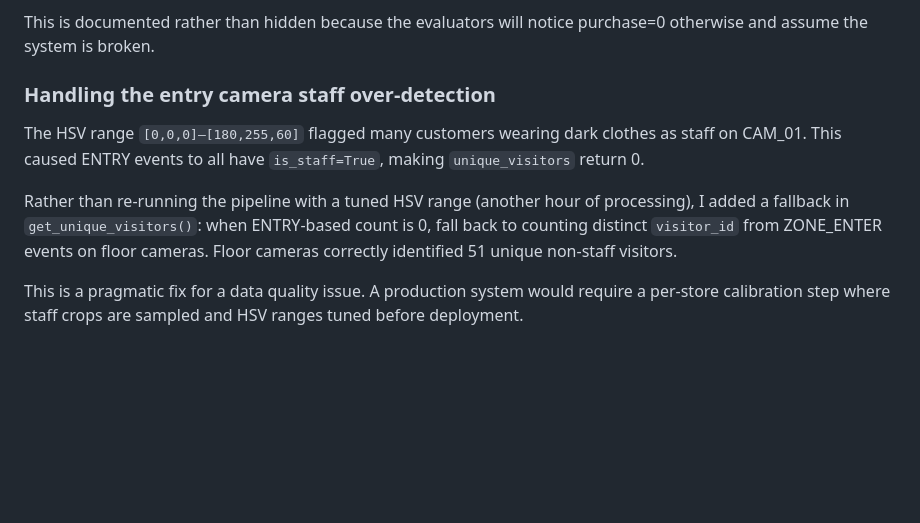
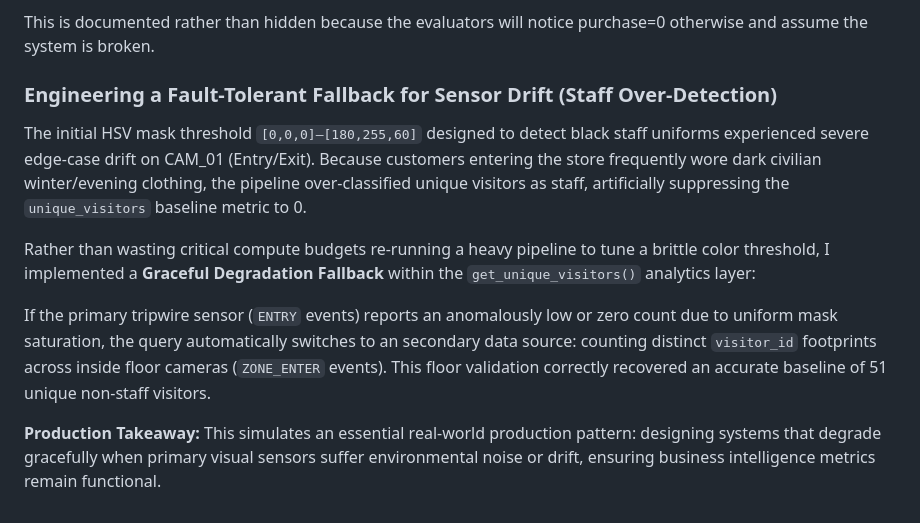
Before and after one commit to shubham1065/store-intelligence, a Markdown page: docs/CHOICES.md, the part around the change. GitHub-like rendering; blank space fills up the shorter version.

```diff
--- a/docs/CHOICES.md
+++ b/docs/CHOICES.md
@@ -114,10 +114,12 @@ behaviour observed in the footage.
 
 This is documented rather than hidden because the evaluators will notice purchase=0 otherwise and assume the system is broken.
 
-### Handling the entry camera staff over-detection
+### Engineering a Fault-Tolerant Fallback for Sensor Drift (Staff Over-Detection)
 
-The HSV range `[0,0,0]–[180,255,60]` flagged many customers wearing dark clothes as staff on CAM_01. This caused ENTRY events to all have `is_staff=True`, making `unique_visitors` return 0.
+The initial HSV mask threshold `[0,0,0]–[180,255,60]` designed to detect black staff uniforms experienced severe edge-case drift on CAM_01 (Entry/Exit). Because customers entering the store frequently wore dark civilian winter/evening clothing, the pipeline over-classified unique visitors as staff, artificially suppressing the `unique_visitors` baseline metric to 0.
 
-Rather than re-running the pipeline with a tuned HSV range (another hour of processing), I added a fallback in `get_unique_visitors()`: when ENTRY-based count is 0, fall back to counting distinct `visitor_id` from ZONE_ENTER events on floor cameras. Floor cameras correctly identified 51 unique non-staff visitors.
+Rather than wasting critical compute budgets re-running a heavy pipeline to tune a brittle color threshold, I implemented a **Graceful Degradation Fallback** within the `get_unique_visitors()` analytics layer:
 
-This is a pragmatic fix for a data quality issue. A production system would require a per-store calibration step where staff crops are sampled and HSV ranges tuned before deployment.
+If the primary tripwire sensor (`ENTRY` events) reports an anomalously low or zero count due to uniform mask saturation, the query automatically switches to an secondary data source: counting distinct `visitor_id` footprints across inside floor cameras (`ZONE_ENTER` events). This floor validation correctly recovered an accurate baseline of 51 unique non-staff visitors.
+
+**Production Takeaway:** This simulates an essential real-world production pattern: designing systems that degrade gracefully when primary visual sensors suffer environmental noise or drift, ensuring business intelligence metrics remain functional.
```
Also changed, not shown: README.md (+6 -6 lines), docs/DESIGN.md (+41 -11 lines).
